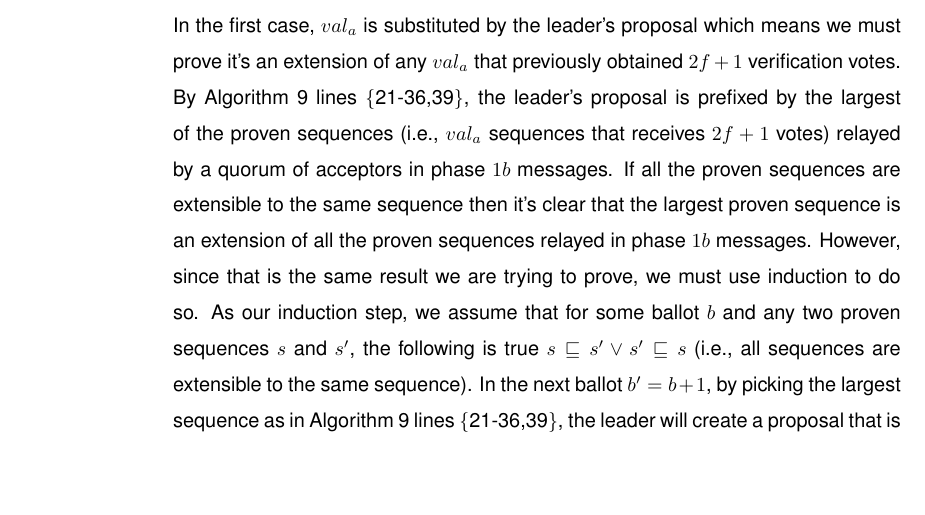
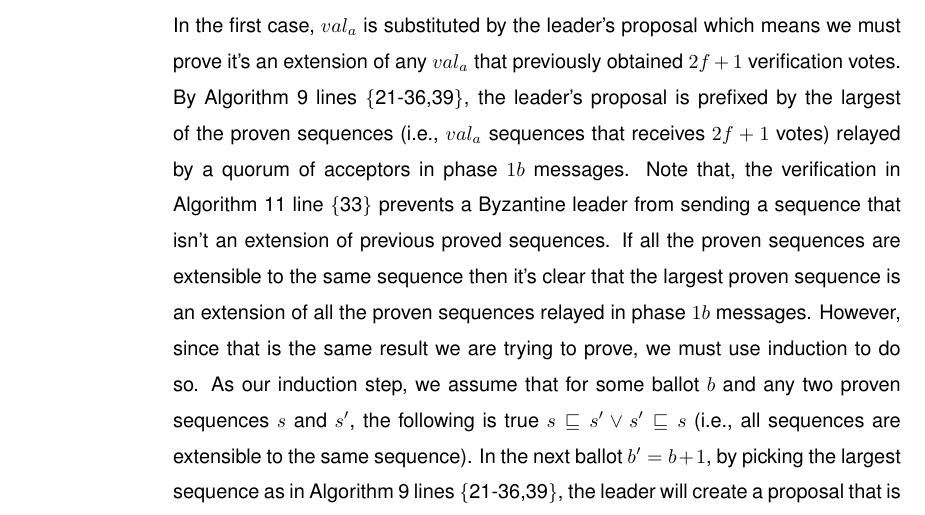
Before and after one commit to MiguelPires/College_misc, a LaTeX thesis (Thesis.tex, which reads bft_proof.tex): part of page 66 of 88, cut so that both start at the same text, the shorter picture padded with empty space. Compiled offline with pdfLaTeX.

Commit message:
Minor fixes

```diff
--- a/bft_proof.tex
+++ b/bft_proof.tex
@@ -63,7 +63,7 @@ This section argues for the correctness of the \acrlong{bgp} protocol in terms o
 \indent\indent\indent\indent\indent\indent\indent\parbox{\linewidth}{\strut1.2.1.3. A contradiction is found, Q.E.D. }\par
 \indent\indent\indent\indent\indent\parbox{\linewidth-\algorithmicindent*5}{\strut1.2.2.~At any given instant, $\forall s,s' \in \mathcal{P},\forall b,b' \in \mathcal{B}, maj\_accepted(s,b) \land maj\_accepted(s',b') \land b \neq b' \implies \exists \sigma_1,\sigma_2 \in \mathcal{P} \cup \{\bot\}, s \bullet \sigma_1 \thicksim s' \bullet \sigma_2$}
 \indent\indent\indent\indent\indent\indent\parbox{\linewidth-\algorithmicindent*6}{\strut\textbf{Proof:}To prove that values accepted in different ballots are extensible to equivalent sequences, it suffices to prove that for any sequences $s$ and $s'$ accepted at ballots $b$ and $b'$, respectively, such that $b < b'$ then $s \sqsubseteq s'$. By Algorithm \ref{BFT-Acc} lines \{13-17\}, any correct acceptor only votes for its variable $val_a$ when it receives proofs for the same value from other $2f$ acceptors. Therefore, we prove that a $val_a$ that receives $2f+1$ verification messages, is always an extension of a previous $val_a$ that received $2f+1$ verification messages. By Algorithm \ref{BFT-Acc} lines \{36,45\}, $val_a$ only changes when a leader sends a proposal in a classic ballot or when an acceptor sends a sequence in a fast ballot.\par
-In the first case, $val_a$ is substituted by the leader's proposal which means we must prove it's an extension of any $val_a$ that previously obtained $2f+1$ verification votes. By Algorithm \ref{BFT-Lead} lines \{21-36,39\}, the leader's proposal is prefixed by the largest of the proven sequences (i.e., $val_a$ sequences that receives $2f+1$ votes) relayed by a quorum of acceptors in phase $1b$ messages. If all the proven sequences are extensible to the same sequence then it's clear that the largest proven sequence is an extension of all the proven sequences relayed in phase $1b$ messages. However, since that is the same result we are trying to prove, we must use induction to do so. As our induction step, we assume that for some ballot $b$ and any two proven sequences $s$ and $s'$, the following is true $s \sqsubseteq s' \lor s' \sqsubseteq s$ (i.e., all sequences are extensible to the same sequence). In the next ballot $b'=b+1$, by picking the largest sequence as in Algorithm \ref{BFT-Lead} lines \{21-36,39\}, the leader will create a proposal that is an extension of any previously $val_a$ value that gathered $2f+1$ verification messages. Therefore, if all the proven sequences in some ballot $b$ are extensible to the same sequence, then every proven $val_a$ in subsequent ballots will be an extension of those values and, therefore, also an extensible to the same sequence.\par
+In the first case, $val_a$ is substituted by the leader's proposal which means we must prove it's an extension of any $val_a$ that previously obtained $2f+1$ verification votes. By Algorithm \ref{BFT-Lead} lines \{21-36,39\}, the leader's proposal is prefixed by the largest of the proven sequences (i.e., $val_a$ sequences that receives $2f+1$ votes) relayed by a quorum of acceptors in phase $1b$ messages. Note that, the verification in Algorithm \ref{BFT-Acc} line \{33\} prevents a Byzantine leader from sending a sequence that isn't an extension of previous proved sequences. If all the proven sequences are extensible to the same sequence then it's clear that the largest proven sequence is an extension of all the proven sequences relayed in phase $1b$ messages. However, since that is the same result we are trying to prove, we must use induction to do so. As our induction step, we assume that for some ballot $b$ and any two proven sequences $s$ and $s'$, the following is true $s \sqsubseteq s' \lor s' \sqsubseteq s$ (i.e., all sequences are extensible to the same sequence). In the next ballot $b'=b+1$, by picking the largest sequence as in Algorithm \ref{BFT-Lead} lines \{21-36,39\}, the leader will create a proposal that is an extension of any previously $val_a$ value that gathered $2f+1$ verification messages. Therefore, if all the proven sequences in some ballot $b$ are extensible to the same sequence, then every proven $val_a$ in subsequent ballots will be an extension of those values and, therefore, also an extensible to the same sequence.\par
 In the second case, a proposer's proposal $c$ is appended to $val_a$ which means that any acceptors new value $val_a'$ will be extensible to the same sequence as the previous $val_a$ since, by definition of the append operation, $c \bullet val_a \sqsubseteq val_a'$.}\par
 \indent\indent\indent\parbox{\linewidth-\algorithmicindent*3}{\strut1.3. For any pair of proposals $s$ and $s'$, at any given instant, $\forall x \in \mathcal{P}, \exists \sigma_1,\sigma_2,\sigma_3,\sigma_4 \in \mathcal{P} \cup \{\bot\}, \forall b,b' \in \mathcal{B}, (maj\_accepted(s,b) \lor (min\_accepted(s,b) \land s \bullet \sigma_1 \thicksim x \bullet \sigma_2)) \land (maj\_accepted(s',b') \lor (min\_accepted(s',b') \land s \bullet \sigma_1 \thicksim x \bullet \sigma_2)) \implies s \bullet \sigma_3 \thicksim s' \bullet \sigma_4$}\par
 \indent\indent\indent\indent\parbox{\linewidth}{\strut\textbf{Proof:} By 1.2 and by definition of $s \bullet \sigma_1 \thicksim x \bullet \sigma_2$.}\par
```
Also changed, not shown: bft_proof.tex (2 more changed lines).
